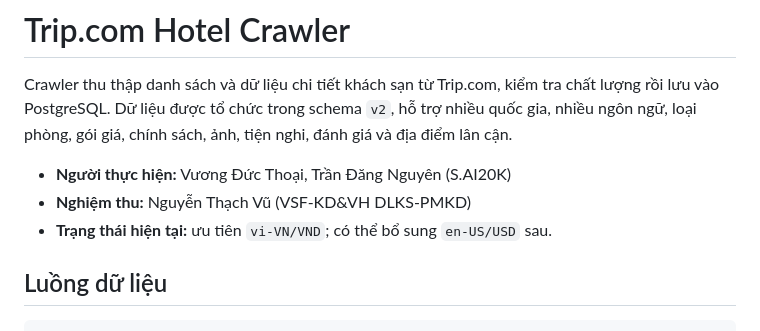
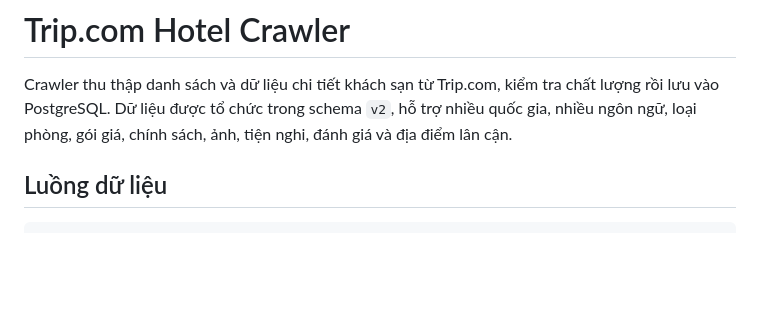
Before and after one commit to vuongducthoai/tripcom-hotel-crawler, a Markdown page: README.md, the part around the change. Rendered like a GitHub page; blank space fills up the shorter version.

```diff
--- a/README.md
+++ b/README.md
@@ -1,10 +1,6 @@
 # Trip.com Hotel Crawler
 
 Crawler thu thập danh sách và dữ liệu chi tiết khách sạn từ Trip.com, kiểm tra chất lượng rồi lưu vào PostgreSQL. Dữ liệu được tổ chức trong schema `v2`, hỗ trợ nhiều quốc gia, nhiều ngôn ngữ, loại phòng, gói giá, chính sách, ảnh, tiện nghi, đánh giá và địa điểm lân cận.
-
-- **Người thực hiện:** Vương Đức Thoại, Trần Đăng Nguyên (S.AI20K)
-- **Nghiệm thu:** Nguyễn Thạch Vũ (VSF-KD&VH DLKS-PMKD)
-- **Trạng thái hiện tại:** ưu tiên `vi-VN/VND`; có thể bổ sung `en-US/USD` sau.
 
 ## Luồng dữ liệu
 
```
